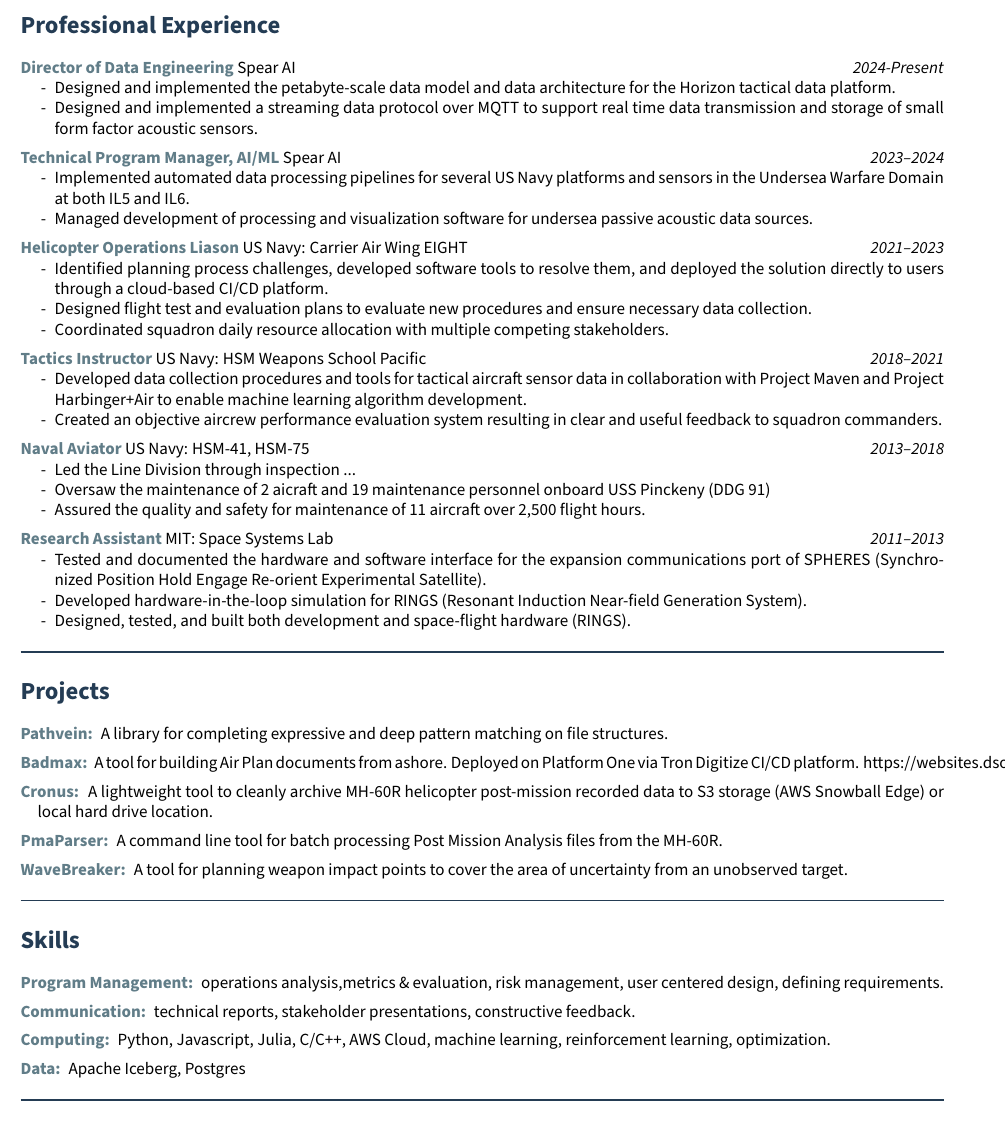
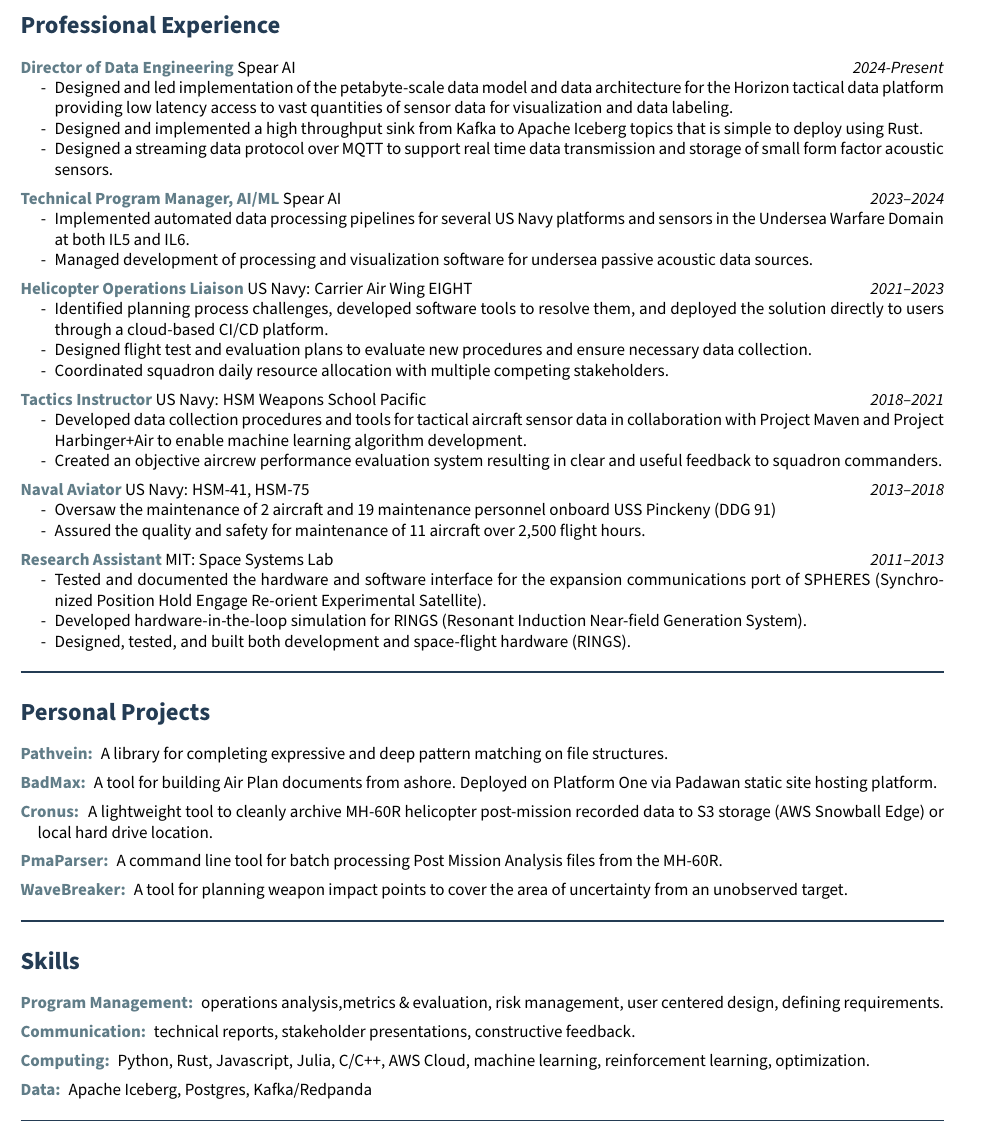
Before and after one commit to alexjbuck/resume, a LaTeX document (main.tex, which reads section_experience.tex, section_projects.tex, section_skills.tex): part of page 1 of 2, cut so that both start at the same text. Compiled offline with pdfLaTeX.

Commit message:
Formatting

```diff
--- a/section_experience.tex
+++ b/section_experience.tex
@@ -7,11 +7,15 @@
     \job{Director of Data Engineering}{Spear AI}{2024-Present}
     \ifverbose
     \begin{subenum}
-    \item Designed and implemented the petabyte-scale data model and
-      data architecture for the Horizon tactical data platform.
-    \item Designed and implemented a streaming data protocol over
-      MQTT to support real time data transmission and storage of
-      small form factor
+    \item Designed and led implementation of the petabyte-scale data
+      model and data architecture for the Horizon tactical data
+      platform providing low latency access to vast quantities of
+      sensor data for visualization and data labeling.
+    \item Designed and implemented a high throughput sink from Kafka
+      to Apache Iceberg topics that
+      is simple to deploy using Rust.
+    \item Designed a streaming data protocol over MQTT to support
+      real time data transmission and storage of small form factor
       acoustic sensors.
     \end{subenum}\fi
 
@@ -25,7 +29,7 @@
       software for undersea passive acoustic data sources.
     \end{subenum}\fi
 
-    \job{Helicopter Operations Liason}{US Navy: Carrier Air Wing
+    \job{Helicopter Operations Liaison}{US Navy: Carrier Air Wing
     EIGHT}{2021--2023}
     \ifverbose
     \begin{subenum}
@@ -51,8 +55,7 @@
     \job{Naval Aviator}{US Navy: HSM-41, HSM-75}{2013--2018}
     \ifverbose
     \begin{subenum}
-    \item Led the Line Division through inspection ...
-    \item Oversaw the maintenance of 2 aicraft and 19 maintenance
+    \item Oversaw the maintenance of 2 aircraft and 19 maintenance
       personnel onboard USS Pinckeny (DDG 91)
     \item Assured the quality and safety for maintenance of 11
       aircraft over 2,500 flight hours.
--- a/section_projects.tex
+++ b/section_projects.tex
@@ -1,11 +1,10 @@
-\colorSection{Projects}
+\colorSection{Personal Projects}
 \begin{enumerate}
     \itemcolor{Pathvein:} A library for completing expressive and
     deep pattern matching on file structures.
-    \itemcolor{Badmax:} A tool for building Air Plan documents from
-    ashore. Deployed on Platform One via Tron Digitize CI/CD
+    \itemcolor{BadMax:} A tool for building Air Plan documents from
+    ashore. Deployed on Platform One via Padawan static site hosting
     platform.
-    \href{https://websites.dso.mil/sites/badmax/}{https://websites.dso.mil/sites/badmax/}
     \itemcolor{Cronus:} A lightweight tool to cleanly archive MH-60R
     helicopter post-mission recorded data to S3 storage (AWS Snowball Edge) or
     local hard drive location.
--- a/section_skills.tex
+++ b/section_skills.tex
@@ -6,8 +6,8 @@
     \itemcolor{Communication:} technical reports, stakeholder
     presentations, constructive feedback.
 
-    \itemcolor{Computing:} Python, Javascript, Julia, C/C++, AWS
+    \itemcolor{Computing:} Python, Rust, Javascript, Julia, C/C++, AWS
     Cloud, machine learning, reinforcement learning, optimization.
 
-    \itemcolor{Data:} Apache Iceberg, Postgres
+    \itemcolor{Data:} Apache Iceberg, Postgres, Kafka/Redpanda
 \end{enumerate}
```
Also changed, not shown: section_professionalDevelopment.tex (line endings or trailing spaces), section_publications.tex (line endings or trailing spaces).
